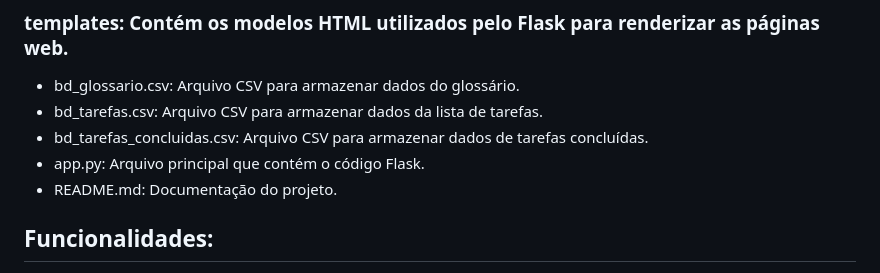
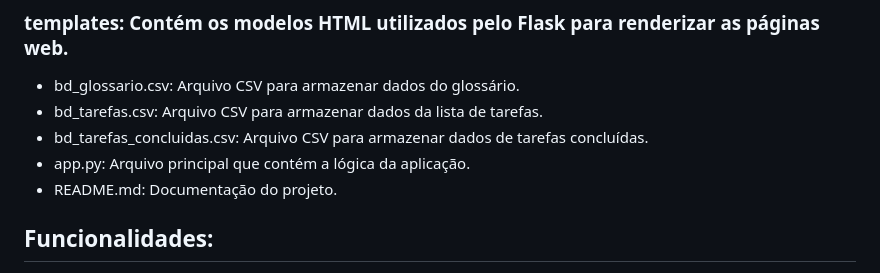
Before and after one commit to UniespProject/glossary-tasklist-projeto, a Markdown page: README.md, the part around the change. GitHub-like rendering.

```diff
--- a/README.md
+++ b/README.md
@@ -34,7 +34,7 @@ projeto_flask/
 *  bd_glossario.csv: Arquivo CSV para armazenar dados do glossário.
 *  bd_tarefas.csv: Arquivo CSV para armazenar dados da lista de tarefas.
 *  bd_tarefas_concluidas.csv: Arquivo CSV para armazenar dados de tarefas concluídas.
-*  app.py: Arquivo principal que contém o código Flask.
+*  app.py: Arquivo principal que contém a lógica da aplicação.
 *   README.md: Documentação do projeto.
 
 ## Funcionalidades:
```
